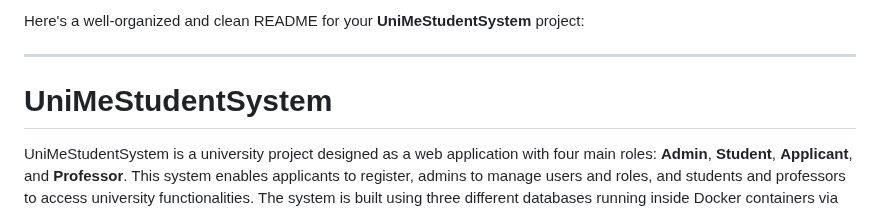
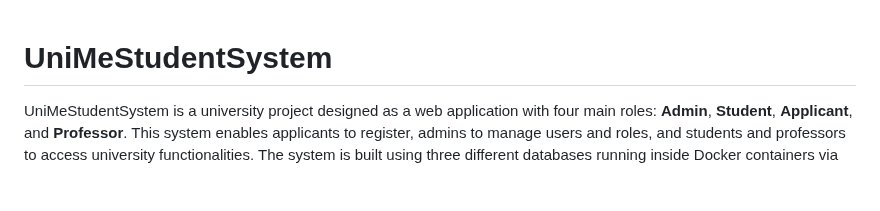
Before and after one commit to StealthMoud/UniMeStudentSystemProject, a Markdown page: README.md, the part around the change. GitHub-like rendering; blank space fills up the shorter version.

```diff
--- a/README.md
+++ b/README.md
@@ -1,7 +1,3 @@
-Here's a well-organized and clean README for your **UniMeStudentSystem** project:
-
----
-
 # UniMeStudentSystem
 
 UniMeStudentSystem is a university project designed as a web application with four main roles: **Admin**, **Student**, **Applicant**, and **Professor**. This system enables applicants to register, admins to manage users and roles, and students and professors to access university functionalities. The system is built using three different databases running inside Docker containers via Docker Compose.
```
